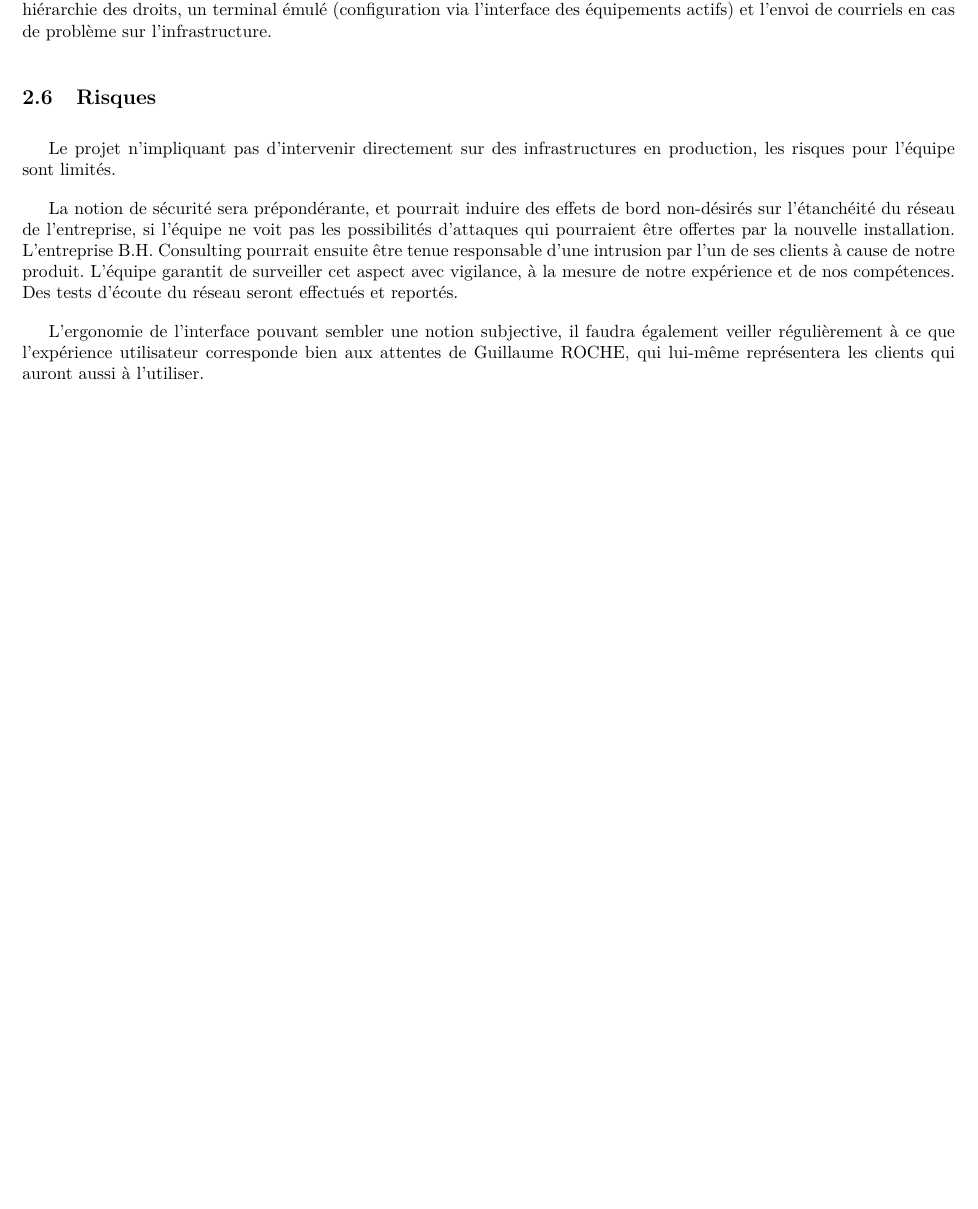
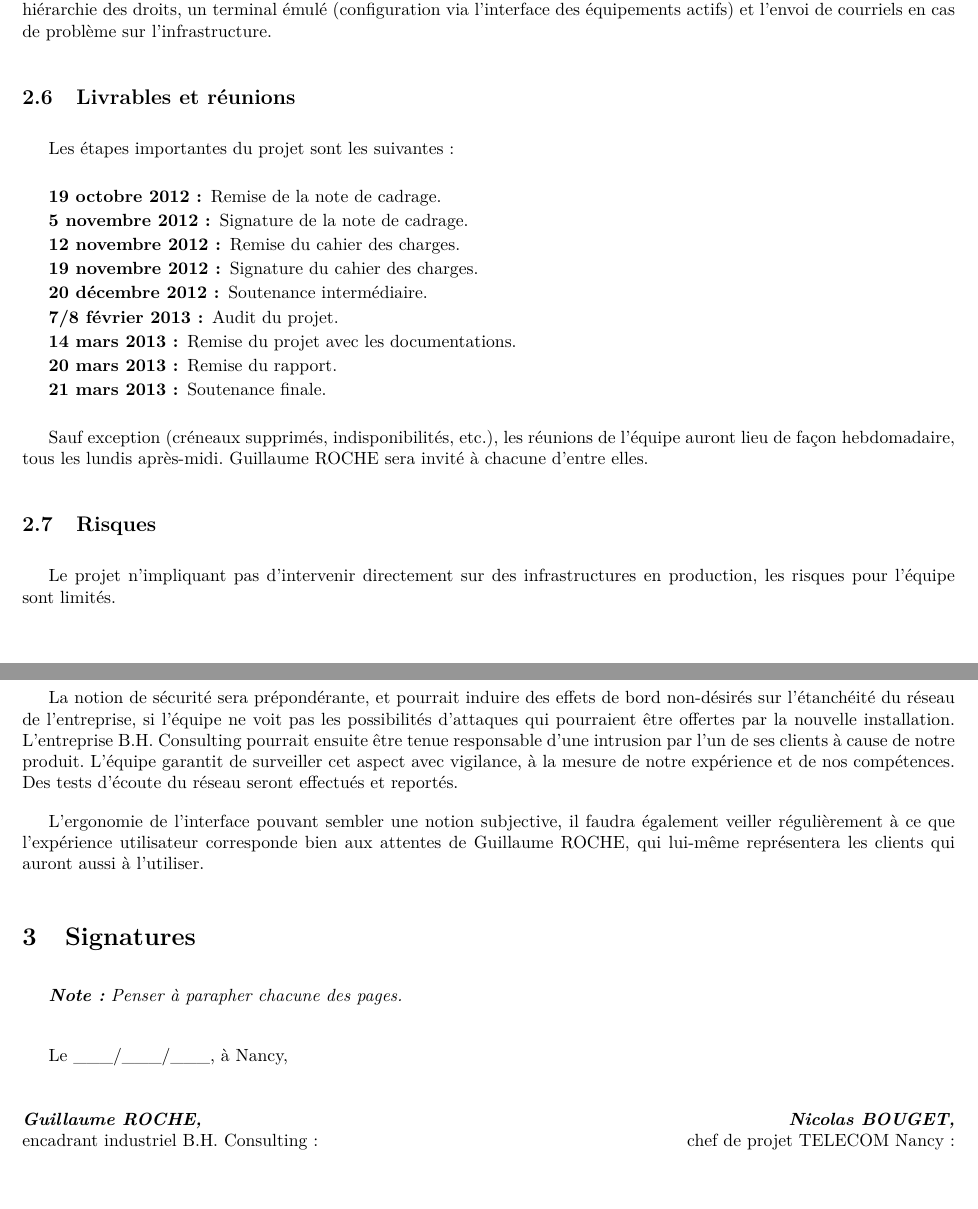
Before and after one commit to bh-consulting/snack, a LaTeX document (documents/note_de_cadrage.tex): part of page 5 of 5 before the commit and two parts of pages 5 and 6 of 6 after it, the two joined at a grey line, cut so that both start at the same text, the shorter picture padded with empty space. Compiled offline with pdfLaTeX.

Commit message:
Ajouts dans la note de cadrage

```diff
--- a/documents/note_de_cadrage.tex
+++ b/documents/note_de_cadrage.tex
@@ -91,6 +91,24 @@ Il est également important que le tout puisse être géré au sein d'une interf
 
 S'il reste du temps, le groupe devra mettre en \oe{}uvre une supervision des sessions (qui s'est connecté, et quand) et des actions pour chaque utilisateur, un système de gestion des certificats, l'importation de nouveaux utilisateurs avec un fichier CSV (fichier texte plat de données, par ligne et dont les valeurs sont séparées à l'aide de virgules) la gestion d'une hiérarchie des droits, un terminal émulé (configuration via l'interface des équipements actifs) et l'envoi de courriels en cas de problème sur l'infrastructure.
 
+\subsection{Livrables et réunions}
+
+Les étapes importantes du projet sont les suivantes :
+
+\begin{description}
+\item[19 octobre 2012 :] Remise de la note de cadrage.
+\item[5 novembre 2012 :] Signature de la note de cadrage.
+\item[12 novembre 2012 :] Remise du cahier des charges.
+\item[19 novembre 2012 :] Signature du cahier des charges.
+\item[20 décembre 2012 :] Soutenance intermédiaire.
+\item[7/8 février 2013 :] Audit du projet.
+\item[14 mars 2013 :] Remise du projet avec les documentations.
+\item[20 mars 2013 :] Remise du rapport.
+\item[21 mars 2013 :] Soutenance finale.
+\end{description}
+
+Sauf exception (créneaux supprimés, indisponibilités, etc.), les réunions de l'équipe auront lieu de façon hebdomadaire, tous les lundis après-midi. Guillaume ROCHE sera invité à chacune d'entre elles.
+
 \subsection{Risques}
 
 Le projet n'impliquant pas d'intervenir directement sur des infrastructures en production, les risques pour l'équipe sont limités.
@@ -99,4 +117,21 @@ La notion de sécurité sera prépondérante, et pourrait induire des effets de
 
 L'ergonomie de l'interface pouvant sembler une notion subjective, il faudra également veiller régulièrement à ce que l'expérience utilisateur corresponde bien aux attentes de Guillaume ROCHE, qui lui-même représentera les clients qui auront aussi à l'utiliser.
 
+\section{Signatures}
+
+\emph{\textbf{Note :} Penser à parapher chacune des pages.}\\
+
+Le \_\_\_/\_\_\_/\_\_\_, à Nancy,\\
+
+\begin{multicols}{2}
+	\begin{flushleft}
+		\textbf{\emph{Guillaume ROCHE,}}\\
+		encadrant industriel B.H. Consulting :
+	\end{flushleft}
+
+	\begin{flushright}
+		\textbf{\emph{Nicolas BOUGET,}}\\
+		chef de projet TELECOM Nancy :
+	\end{flushright}
+\end{multicols}
 \end{document}
```
Also changed, not shown: documents/note_de_cadrage.pdf (deleted), documents/note_de_cadrage.tex (4 more changed lines).
